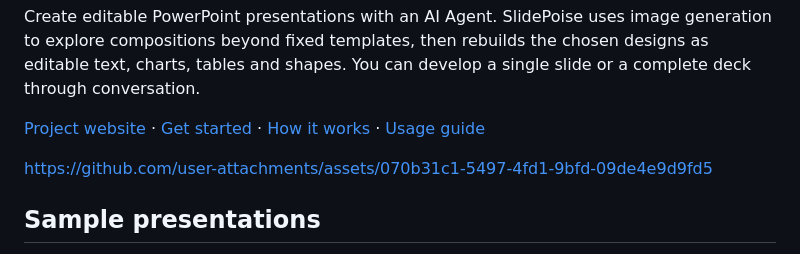
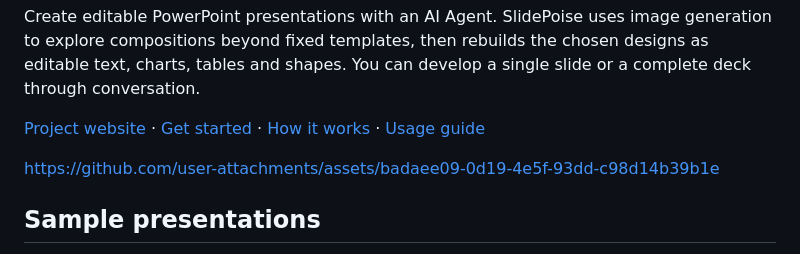
Before and after one commit to henryhyw/slidepoise, a Markdown page: README.md, the part around the change. GitHub-like rendering.

Commit message:
Update SlidePoise introduction video

```diff
--- a/README.md
+++ b/README.md
@@ -6,7 +6,7 @@ Create editable PowerPoint presentations with an AI Agent. SlidePoise uses image
 
 [Project website](https://slidepoise.github.io/) · [Get started](#get-started) · [How it works](#how-it-works) · [Usage guide](docs/USAGE.md)
 
-https://github.com/user-attachments/assets/070b31c1-5497-4fd1-9bfd-09de4e9d9fd5
+https://github.com/user-attachments/assets/badaee09-0d19-4e5f-93dd-c98d14b39b1e
 
 ## Sample presentations
 
```
